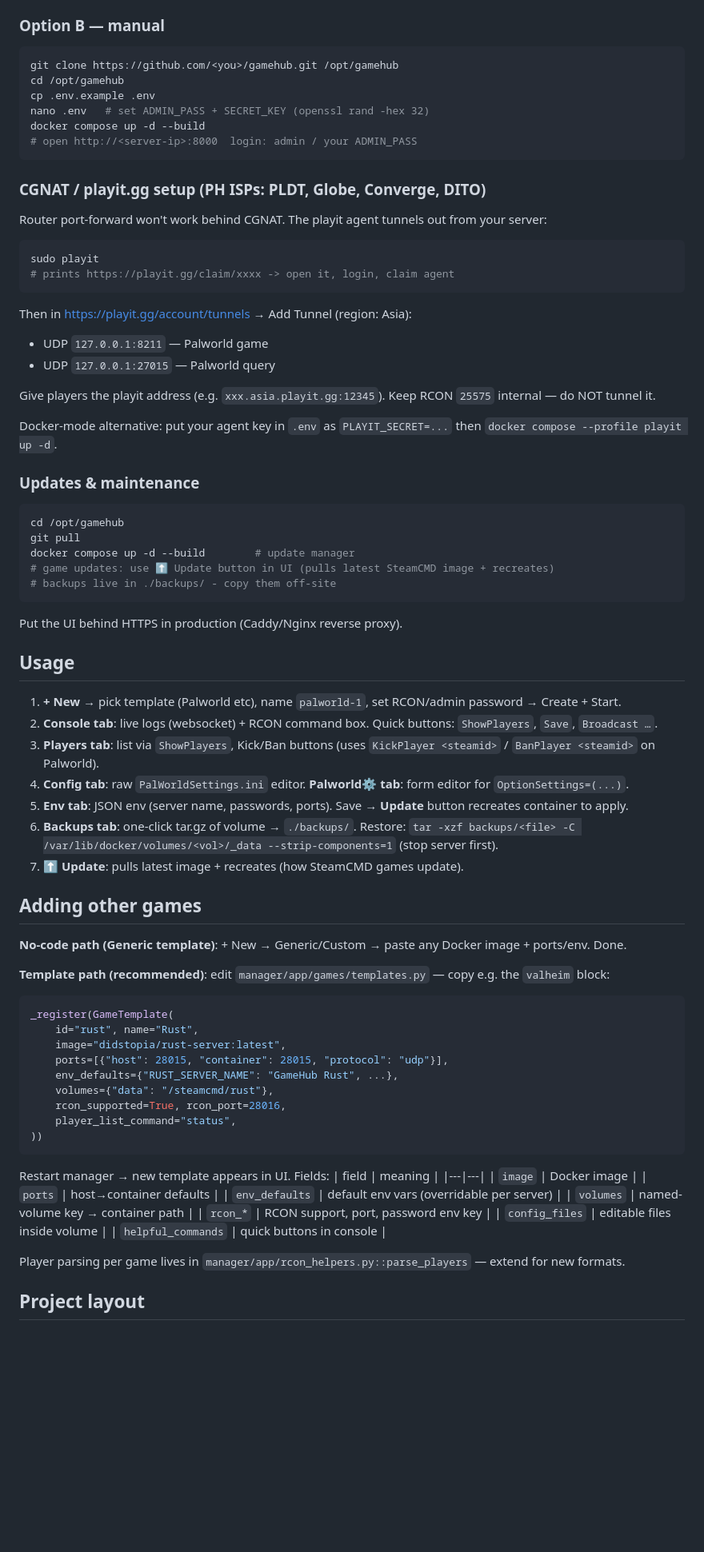
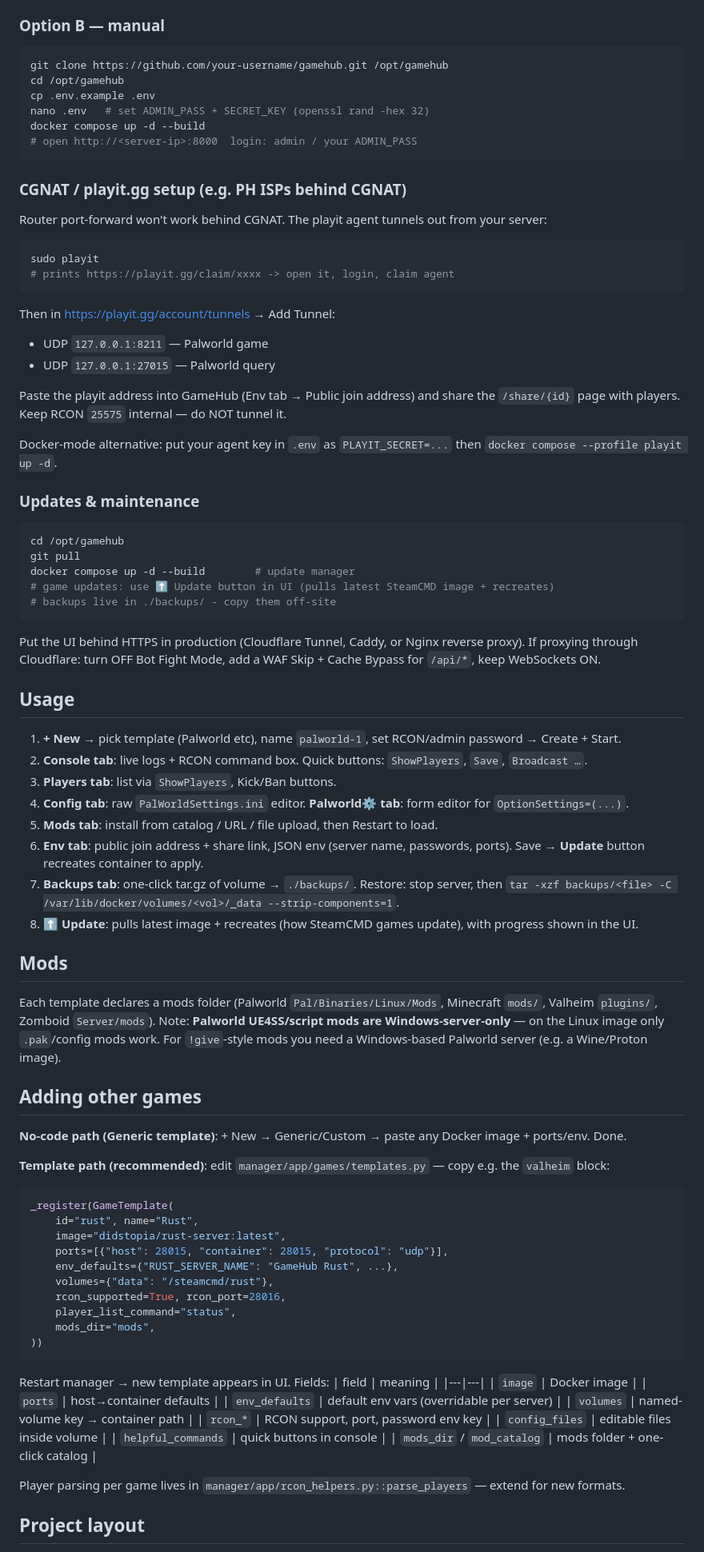
Before and after one commit to ikazreal21/gamehub, a Markdown page: README.md, the part around the change printed below. Shown: that part at 80% size. Drawn GitHub-style; blank space fills up the shorter version.

````diff
--- a/README.md
+++ b/README.md
@@ -35,7 +48,7 @@ Flags: `--admin-user admin`, `--port 8000`, `--playit-secret KEY` (fully non-int
 ### Option B — manual
 
 ```bash
-git clone https://github.com/<you>/gamehub.git /opt/gamehub
+git clone https://github.com/your-username/gamehub.git /opt/gamehub
 cd /opt/gamehub
 cp .env.example .env
 nano .env   # set ADMIN_PASS + SECRET_KEY (openssl rand -hex 32)
@@ -43,7 +56,7 @@ docker compose up -d --build
 # open http://<server-ip>:8000  login: admin / your ADMIN_PASS
 ```
 
-### CGNAT / playit.gg setup (PH ISPs: PLDT, Globe, Converge, DITO)
+### CGNAT / playit.gg setup (e.g. PH ISPs behind CGNAT)
 
 Router port-forward won't work behind CGNAT. The playit agent tunnels out from your server:
 
@@ -52,11 +65,11 @@ sudo playit
 # prints https://playit.gg/claim/xxxx -> open it, login, claim agent
 ```
 
-Then in https://playit.gg/account/tunnels → Add Tunnel (region: Asia):
+Then in https://playit.gg/account/tunnels → Add Tunnel:
 - UDP `127.0.0.1:8211` — Palworld game
 - UDP `127.0.0.1:27015` — Palworld query
 
-Give players the playit address (e.g. `xxx.asia.playit.gg:12345`). Keep RCON `25575` internal — do NOT tunnel it.
+Paste the playit address into GameHub (Env tab → Public join address) and share the `/share/{id}` page with players. Keep RCON `25575` internal — do NOT tunnel it.
 
 Docker-mode alternative: put your agent key in `.env` as `PLAYIT_SECRET=...` then `docker compose --profile playit up -d`.
 
@@ -70,17 +83,22 @@ docker compose up -d --build        # update manager
 # backups live in ./backups/ - copy them off-site
 ```
 
-Put the UI behind HTTPS in production (Caddy/Nginx reverse proxy).
+Put the UI behind HTTPS in production (Cloudflare Tunnel, Caddy, or Nginx reverse proxy). If proxying through Cloudflare: turn OFF Bot Fight Mode, add a WAF Skip + Cache Bypass for `/api/*`, keep WebSockets ON.
 
 ## Usage
 
 1. **+ New** → pick template (Palworld etc), name `palworld-1`, set RCON/admin password → Create + Start.
-2. **Console tab**: live logs (websocket) + RCON command box. Quick buttons: `ShowPlayers`, `Save`, `Broadcast …`.
-3. **Players tab**: list via `ShowPlayers`, Kick/Ban buttons (uses `KickPlayer <steamid>` / `BanPlayer <steamid>` on Palworld).
+2. **Console tab**: live logs + RCON command box. Quick buttons: `ShowPlayers`, `Save`, `Broadcast …`.
+3. **Players tab**: list via `ShowPlayers`, Kick/Ban buttons.
 4. **Config tab**: raw `PalWorldSettings.ini` editor. **Palworld⚙ tab**: form editor for `OptionSettings=(...)`.
-5. **Env tab**: JSON env (server name, passwords, ports). Save → **Update** button recreates container to apply.
-6. **Backups tab**: one-click tar.gz of volume → `./backups/`. Restore: `tar -xzf backups/<file> -C /var/lib/docker/volumes/<vol>/_data --strip-components=1` (stop server first).
-7. **⬆ Update**: pulls latest image + recreates (how SteamCMD games update).
+5. **Mods tab**: install from catalog / URL / file upload, then Restart to load.
+6. **Env tab**: public join address + share link, JSON env (server name, passwords, ports). Save → **Update** button recreates container to apply.
+7. **Backups tab**: one-click tar.gz of volume → `./backups/`. Restore: stop server, then `tar -xzf backups/<file> -C /var/lib/docker/volumes/<vol>/_data --strip-components=1`.
+8. **⬆ Update**: pulls latest image + recreates (how SteamCMD games update), with progress shown in the UI.
+
+## Mods
+
+Each template declares a mods folder (Palworld `Pal/Binaries/Linux/Mods`, Minecraft `mods/`, Valheim `plugins/`, Zomboid `Server/mods`). Note: **Palworld UE4SS/script mods are Windows-server-only** — on the Linux image only `.pak`/config mods work. For `!give`-style mods you need a Windows-based Palworld server (e.g. a Wine/Proton image).
 
 ## Adding other games
 
@@ -97,6 +115,7 @@ _register(GameTemplate(
     volumes={"data": "/steamcmd/rust"},
     rcon_supported=True, rcon_port=28016,
     player_list_command="status",
+    mods_dir="mods",
 ))
 ```
 
@@ -110,6 +129,7 @@ Restart manager → new template appears in UI. Fields:
 | `rcon_*` | RCON support, port, password env key |
 | `config_files` | editable files inside volume |
 | `helpful_commands` | quick buttons in console |
+| `mods_dir` / `mod_catalog` | mods folder + one-click catalog |
 
 Player parsing per game lives in `manager/app/rcon_helpers.py::parse_players` — extend for new formats.
 
````
Also changed, not shown: other parts of README.md (+54 -26 lines), docs/screenshot-dashboard.png (added).
